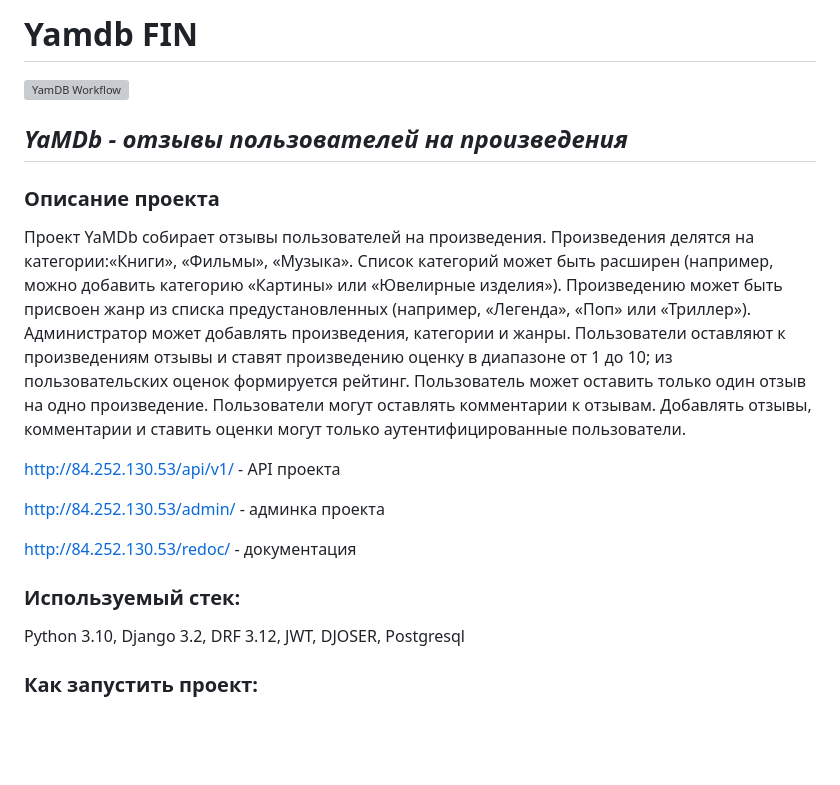
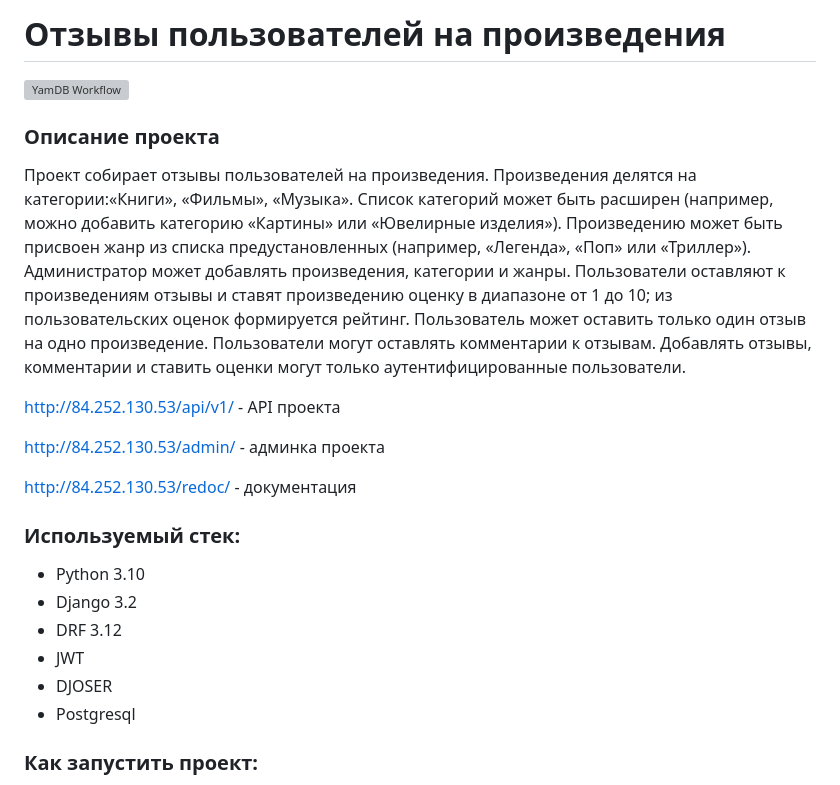
Before and after one commit to Bacepok/yamdb_final, a Markdown page: README.md, the part around the change. Rendered like a GitHub page; blank space fills up the shorter version; grey boxes are pictures that could not be loaded.

```diff
--- a/README.md
+++ b/README.md
@@ -1,9 +1,8 @@
-# Yamdb FIN
+# Отзывы пользователей на произведения
 ![YamDB Workflow](https://github.com/Bacepok/yamdb_final/actions/workflows/yamdb_workflow.yml/badge.svg)
-## _YaMDb - отзывы пользователей на произведения_
 
 ### Описание проекта
-Проект YaMDb собирает отзывы пользователей на произведения. Произведения делятся на категории:«Книги», «Фильмы», «Музыка». Список категорий может быть расширен (например, можно добавить категорию «Картины» или «Ювелирные изделия»). Произведению может быть присвоен жанр из списка предустановленных (например, «Легенда», «Поп» или «Триллер»). Администратор может добавлять произведения, категории и жанры.
+Проект собирает отзывы пользователей на произведения. Произведения делятся на категории:«Книги», «Фильмы», «Музыка». Список категорий может быть расширен (например, можно добавить категорию «Картины» или «Ювелирные изделия»). Произведению может быть присвоен жанр из списка предустановленных (например, «Легенда», «Поп» или «Триллер»). Администратор может добавлять произведения, категории и жанры.
 Пользователи оставляют к произведениям отзывы и ставят произведению оценку в диапазоне от 1 до 10; из пользовательских оценок формируется рейтинг. Пользователь может оставить только один отзыв на одно произведение. Пользователи могут оставлять комментарии к отзывам.
 Добавлять отзывы, комментарии и ставить оценки могут только аутентифицированные пользователи.
 
@@ -14,7 +13,12 @@ http://84.252.130.53/admin/ - админка проекта
 http://84.252.130.53/redoc/ - документация
 
 ### Используемый стек:
-Python 3.10, Django 3.2, DRF 3.12, JWT, DJOSER, Postgresql
+- Python 3.10
+- Django 3.2
+- DRF 3.12
+- JWT
+- DJOSER
+- Postgresql
 
 ### Как запустить проект:
 Зарегистрируйтесь на GitHub, при регистрации укажите имя пользователя, адрес электронной почты и придумайте пароль. После того как вы нажмёте кнопку «Создать аккаунт», система попросит вас подтвердить электронную почту. Загляните в почтовый ящик, там будет письмо с кодом подтверждения.
```
